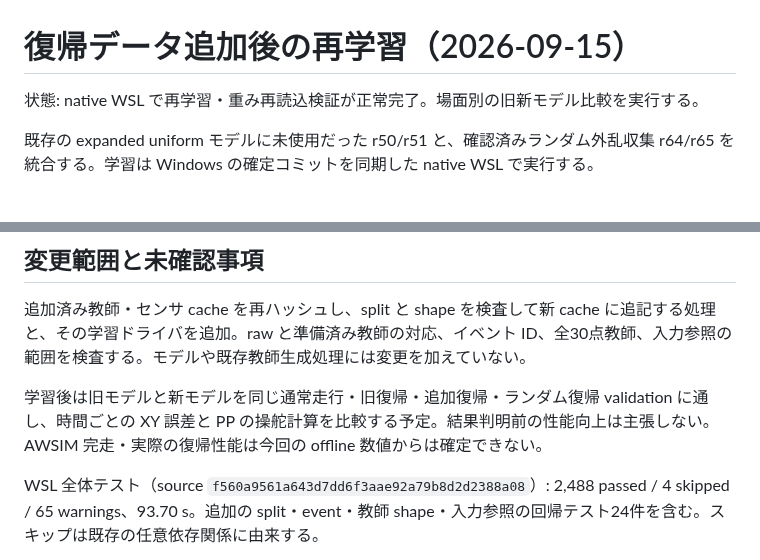
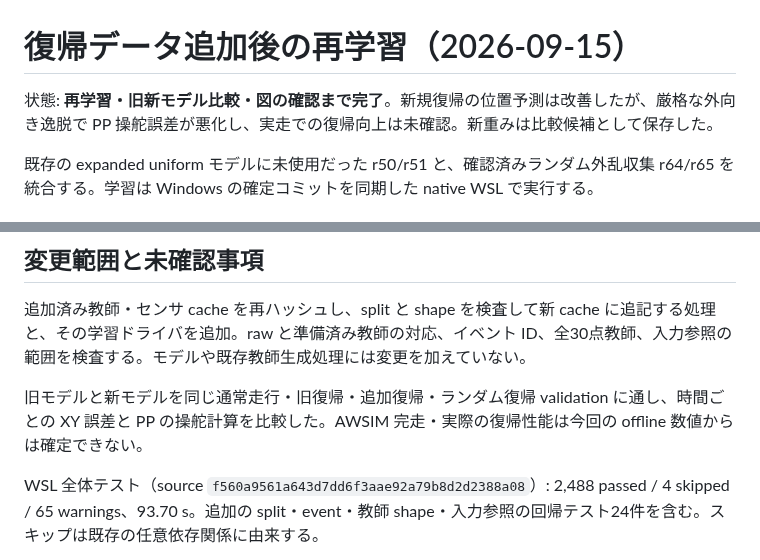
Before and after one commit to fis-teria/aichallenge_lite_transfuser, a Markdown page: docs/time_recovery_random_retraining_20260915.md, 2 parts joined by grey strips. Drawn GitHub-style.

Commit message:
Document recovery data gains and remaining PP regressions

```diff
--- a/docs/time_recovery_random_retraining_20260915.md
+++ b/docs/time_recovery_random_retraining_20260915.md
@@ -1,6 +1,6 @@
 # 復帰データ追加後の再学習（2026-09-15）
 
-状態: native WSL で再学習・重み再読込検証が正常完了。場面別の旧新モデル比較を実行する。
+状態: **再学習・旧新モデル比較・図の確認まで完了**。新規復帰の位置予測は改善したが、厳格な外向き逸脱で PP 操舵誤差が悪化し、実走での復帰向上は未確認。新重みは比較候補として保存した。
 
 既存の expanded uniform モデルに未使用だった r50/r51 と、確認済みランダム外乱収集 r64/r65 を統合する。学習は Windows の確定コミットを同期した native WSL で実行する。
 
@@ -61,7 +61,7 @@ tools/with_wsl_training_lock.sh env PYTHONPATH=src .venv/bin/python -u \
 
 追加済み教師・センサ cache を再ハッシュし、split と shape を検査して新 cache に追記する処理と、その学習ドライバを追加。raw と準備済み教師の対応、イベント ID、全30点教師、入力参照の範囲を検査する。モデルや既存教師生成処理には変更を加えていない。
 
-学習後は旧モデルと新モデルを同じ通常走行・旧復帰・追加復帰・ランダム復帰 validation に通し、時間ごとの XY 誤差と PP の操舵計算を比較する予定。結果判明前の性能向上は主張しない。AWSIM 完走・実際の復帰性能は今回の offline 数値からは確定できない。
+旧モデルと新モデルを同じ通常走行・旧復帰・追加復帰・ランダム復帰 validation に通し、時間ごとの XY 誤差と PP の操舵計算を比較した。AWSIM 完走・実際の復帰性能は今回の offline 数値からは確定できない。
 
 WSL 全体テスト（source `f560a9561a643d7dd6f3aae92a79b8d2d2388a08`）: 2,488 passed / 4 skipped / 65 warnings、93.70 s。追加の split・event・教師 shape・入力参照の回帰テスト24件を含む。スキップは既存の任意依存関係に由来する。
 
```
Also changed, not shown: other parts of docs/time_recovery_random_retraining_20260915.md (+46 -0 lines), docs/evidence/time_recovery_random_retraining_20260915/horizon_errors.png (added), docs/evidence/time_recovery_random_retraining_20260915/random_recovery_paths.png (added), 11 other files.
